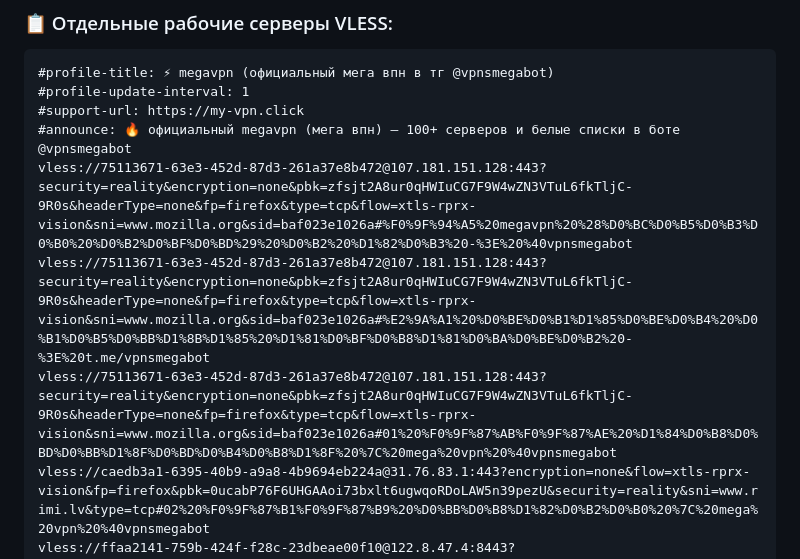
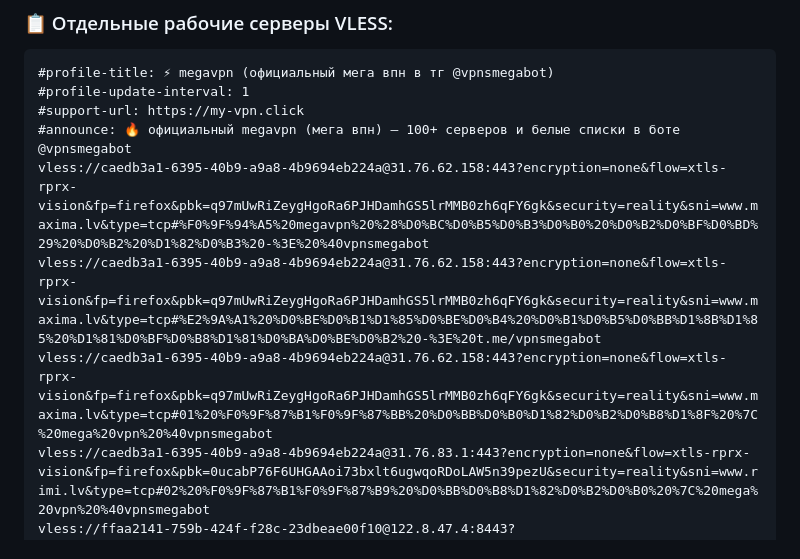
Before and after one commit to Andrejewild/hiddify-singbox-configs-ru, a Markdown page: README.md, the part around one of its changes. GitHub-like rendering.

Commit message:
⚡ mega vpn official update (2026-11-06 03:14 MSK) via @vpnsmegabot

```diff
--- a/README.md
+++ b/README.md
@@ -20,8 +20,8 @@
 #profile-update-interval: 1
 #support-url: https://my-vpn.click
 #announce: 🔥 официальный megavpn (мега впн) — 100+ серверов и белые списки в боте @vpnsmegabot
-vless://75113671-63e3-452d-87d3-261a37e8b472@107.181.151.128:443?security=reality&encryption=none&pbk=zfsjt2A8ur0qHWIuCG7F9W4wZN3VTuL6fkTljC-9R0s&headerType=none&fp=firefox&type=tcp&flow=xtls-rprx-vision&sni=www.mozilla.org&sid=baf023e1026a#%F0%9F%94%A5%20megavpn%20%28%D0%BC%D0%B5%D0%B3%D0%B0%20%D0%B2%D0%BF%D0%BD%29%20%D0%B2%20%D1%82%D0%B3%20-%3E%20%40vpnsmegabot
-vless://75113671-63e3-452d-87d3-261a37e8b472@107.181.151.128:443?security=reality&encryption=none&pbk=zfsjt2A8ur0qHWIuCG7F9W4wZN3VTuL6fkTljC-9R0s&headerType=none&fp=firefox&type=tcp&flow=xtls-rprx-vision&sni=www.mozilla.org&sid=baf023e1026a#%E2%9A%A1%20%D0%BE%D0%B1%D1%85%D0%BE%D0%B4%20%D0%B1%D0%B5%D0%BB%D1%8B%D1%85%20%D1%81%D0%BF%D0%B8%D1%81%D0%BA%D0%BE%D0%B2%20-%3E%20t.me/vpnsmegabot
-vless://75113671-63e3-452d-87d3-261a37e8b472@107.181.151.128:443?security=reality&encryption=none&pbk=zfsjt2A8ur0qHWIuCG7F9W4wZN3VTuL6fkTljC-9R0s&headerType=none&fp=firefox&type=tcp&flow=xtls-rprx-vision&sni=www.mozilla.org&sid=baf023e1026a#01%20%F0%9F%87%AB%F0%9F%87%AE%20%D1%84%D0%B8%D0%BD%D0%BB%D1%8F%D0%BD%D0%B4%D0%B8%D1%8F%20%7C%20mega%20vpn%20%40vpnsmegabot
+vless://caedb3a1-6395-40b9-a9a8-4b9694eb224a@31.76.62.158:443?encryption=none&flow=xtls-rprx-vision&fp=firefox&pbk=q97mUwRiZeygHgoRa6PJHDamhGS5lrMMB0zh6qFY6gk&security=reality&sni=www.maxima.lv&type=tcp#%F0%9F%94%A5%20megavpn%20%28%D0%BC%D0%B5%D0%B3%D0%B0%20%D0%B2%D0%BF%D0%BD%29%20%D0%B2%20%D1%82%D0%B3%20-%3E%20%40vpnsmegabot
+vless://caedb3a1-6395-40b9-a9a8-4b9694eb224a@31.76.62.158:443?encryption=none&flow=xtls-rprx-vision&fp=firefox&pbk=q97mUwRiZeygHgoRa6PJHDamhGS5lrMMB0zh6qFY6gk&security=reality&sni=www.maxima.lv&type=tcp#%E2%9A%A1%20%D0%BE%D0%B1%D1%85%D0%BE%D0%B4%20%D0%B1%D0%B5%D0%BB%D1%8B%D1%85%20%D1%81%D0%BF%D0%B8%D1%81%D0%BA%D0%BE%D0%B2%20-%3E%20t.me/vpnsmegabot
+vless://caedb3a1-6395-40b9-a9a8-4b9694eb224a@31.76.62.158:443?encryption=none&flow=xtls-rprx-vision&fp=firefox&pbk=q97mUwRiZeygHgoRa6PJHDamhGS5lrMMB0zh6qFY6gk&security=reality&sni=www.maxima.lv&type=tcp#01%20%F0%9F%87%B1%F0%9F%87%BB%20%D0%BB%D0%B0%D1%82%D0%B2%D0%B8%D1%8F%20%7C%20mega%20vpn%20%40vpnsmegabot
 vless://caedb3a1-6395-40b9-a9a8-4b9694eb224a@31.76.83.1:443?encryption=none&flow=xtls-rprx-vision&fp=firefox&pbk=0ucabP76F6UHGAAoi73bxlt6ugwqoRDoLAW5n39pezU&security=reality&sni=www.rimi.lv&type=tcp#02%20%F0%9F%87%B1%F0%9F%87%B9%20%D0%BB%D0%B8%D1%82%D0%B2%D0%B0%20%7C%20mega%20vpn%20%40vpnsmegabot
 vless://ffaa2141-759b-424f-f28c-23dbeae00f10@122.8.47.4:8443?encryption=none&fp=firefox&pbk=Sq7mtLmaanwsTVNBR9gU7ECU87ftrb_wFGRLLNRBlmQ&security=reality&serviceName=TunService&sni=www.philips.com&type=grpc#03%20%F0%9F%87%AB%F0%9F%87%B7%20%D1%84%D1%80%D0%B0%D0%BD%D1%86%D0%B8%D1%8F%20%7C%20mega%20vpn%20%40vpnsmegabot
```
Also changed, not shown: other parts of README.md (+16 -16 lines).
